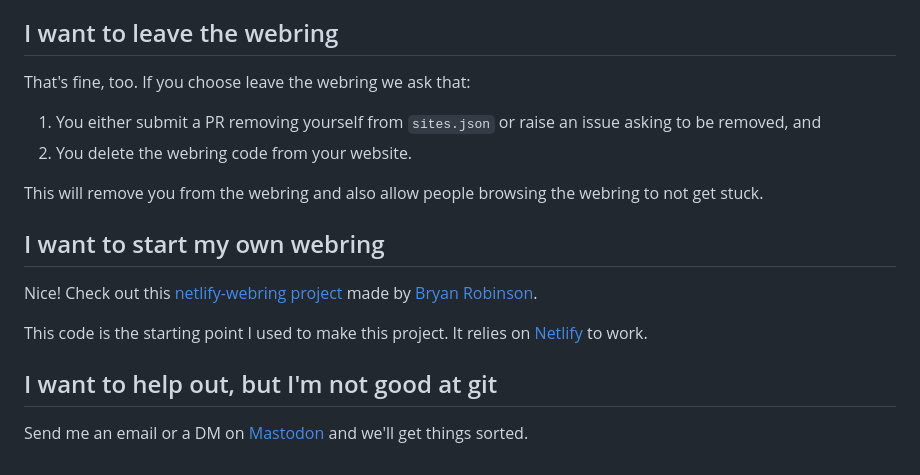
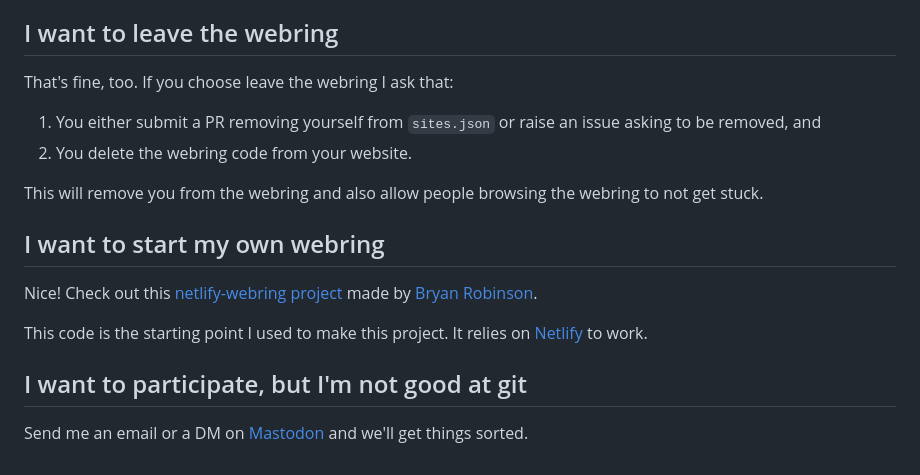
Before and after one commit to ericwbailey/a11y-webring.club, a Markdown page: .github/CONTRIBUTING.md, the part around the change. Drawn GitHub-style.

Commit message:
Copy tweak

```diff
--- a/.github/CONTRIBUTING.md
+++ b/.github/CONTRIBUTING.md
@@ -59,7 +59,7 @@ That's a nice idea, but I prefer if the person who made the site adds themselves
 
 ## I want to leave the webring
 
-That's fine, too. If you choose leave the webring we ask that:
+That's fine, too. If you choose leave the webring I ask that:
 
 1. You either submit a PR removing yourself from `sites.json` or raise an issue asking to be removed, and
 1. You delete the webring code from your website.
@@ -72,6 +72,6 @@ Nice! Check out this [netlify-webring project](https://github.com/brob/netlify-w
 
 This code is the starting point I used to make this project. It relies on [Netlify](https://netlify.com/) to work.
 
-## I want to help out, but I'm not good at git
+## I want to participate, but I'm not good at git
 
 Send me an email or a DM on [Mastodon](https://social.ericwbailey.website/@eric) and we'll get things sorted.
```
